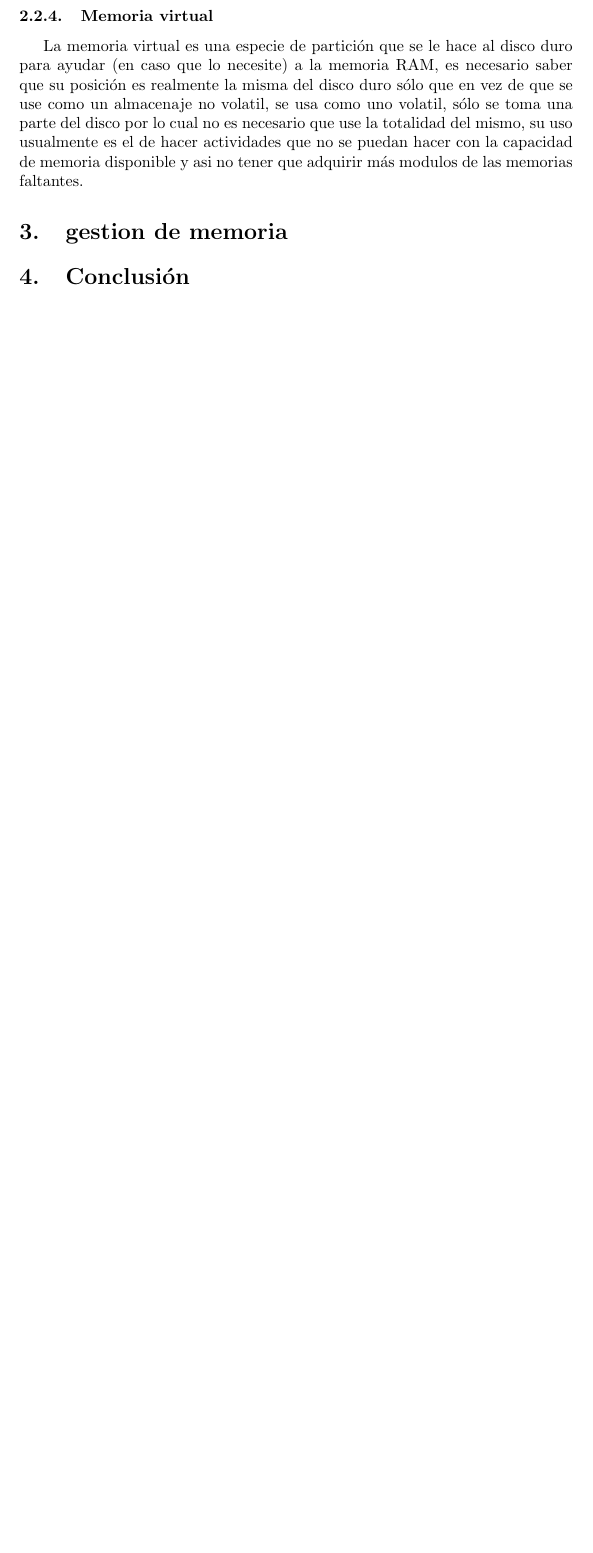
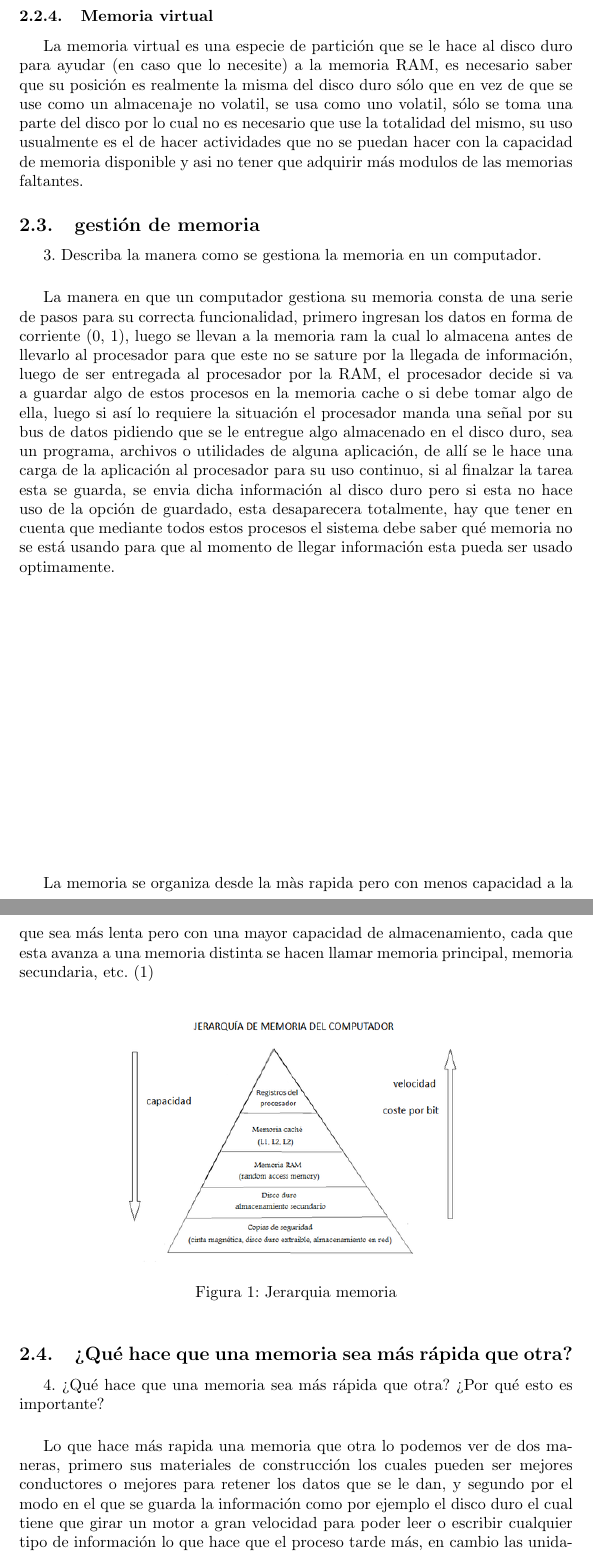
Before and after one commit to Sebastianuribe1212/Taller-Memoria, a LaTeX document (main.tex): part of page 4 of 4 before the commit and two parts of pages 4 and 5 of 6 after it, the two joined at a grey line, cut so that both start at the same text, the shorter picture padded with empty space. Compiled offline with pdfLaTeX.

Commit message:
Se agregan puntos 3 y 4 ademas de las conclusiones y cambios en los titulos ya que estaban desorganizados

```diff
--- a/main.tex
+++ b/main.tex
@@ -71,9 +71,32 @@ La memoria RAM (Random access memory) ,es la unidad de memoria principal ya que
 \subsubsection{Memoria cache}
 Esta memoria es la unidad de almacenamiento más rapida en el computador pero por sus materiales de construcción su valor es alto (por lo tanto su uso en el computador es de menor medida ), su función es almacenar datos que usualmente se usan para que en un futuro se puedan acceder más agilmente, así el procesador toma la información de esta memoria y al ser más rapida se pueden cargar con mayor facilidad.
 \vfill
-\vspace{0,1cm}
+\vspace{0,0cm}
 \subsubsection{Memoria virtual}
 La memoria virtual es una especie de partición que se le hace al disco duro para ayudar (en caso que lo necesite) a la memoria RAM, es necesario saber que su posición es realmente la misma del disco duro sólo que en vez de que se use como un almacenaje no volatil, se usa como uno volatil, sólo se toma una parte del disco por lo cual no es necesario que use la totalidad del mismo, su uso usualmente es el de hacer actividades que no se puedan hacer con la capacidad de memoria disponible y asi no tener que adquirir más modulos de las memorias faltantes.
-\section{gestion de memoria}
-\section{Conclusión} \label{conclulsion}
 
+\subsection{gestión de memoria}
+3. Describa la manera como se gestiona la memoria en un computador.\vspace{0.5cm}
+
+
+La manera en que un computador gestiona su memoria consta de una serie de pasos para su correcta funcionalidad, primero ingresan los datos en forma de corriente (0, 1), luego se llevan a la memoria ram la cual lo almacena antes de llevarlo al procesador para que este no se sature por la llegada de información, luego de ser entregada al procesador por la RAM, el procesador decide si va a guardar algo de estos procesos en la memoria cache o si debe tomar algo de ella, luego si así lo requiere la situación el procesador manda una señal por su bus de datos pidiendo que se le entregue algo almacenado en el disco duro, sea un programa, archivos o utilidades de alguna aplicación, de allí se le hace una carga de la aplicación al procesador para su uso continuo, si al finalzar la tarea esta se guarda, se envia dicha información al disco duro pero si esta no hace uso de la opción de guardado, esta desaparecera totalmente, hay que tener en cuenta que mediante todos estos procesos el sistema debe saber qué memoria no se está usando para que al momento de llegar información esta pueda ser usado optimamente.
+
+\vspace{6.5cm}
+La memoria se organiza desde la màs rapida pero con menos capacidad a la que sea más lenta pero con una mayor capacidad de almacenamiento, cada que esta avanza a una memoria distinta se hacen llamar memoria principal, memoria secundaria, etc.
+(\ref{fig:cpplogo})
+
+\begin{figure}[h]
+\includegraphics[width=8cm]{Jerarquia de la memoria.png}
+\centering
+\caption{Jerarquia memoria}
+\label{fig:cpplogo}
+\end{figure}
+
+\subsection{¿Qué hace que una memoria sea más rápida que otra?}
+4. ¿Qué hace que una memoria sea más rápida que otra? ¿Por qué esto es importante?\vspace{0.5cm}
+
+
+
+
+Lo que hace más rapida una memoria que otra lo podemos ver de dos maneras, primero sus materiales de construcción los cuales pueden ser mejores conductores o mejores para retener  los datos que se le dan, y segundo por el modo en el que se guarda la información como por ejemplo el disco duro el cual tiene que girar un motor a gran velocidad para poder leer o escribir cualquier tipo de información lo que hace que el proceso tarde más, en cambio las unidades DRAM usan un proceso de almacenamiento por bits, estas se organizan de modo de celdas las cuales almacenan una pequeña parte de la información y al momento de acceder a ellas sólo es saber en qué posición está dicha información para ser usada, pero a pesar de ser rapida este proceso tiene el fallo de tener que estar alimentando sus terminales antes de que su información desaparezca por no tener suficiente energia en sus celdas, este problema lo resuelve la memoria cache la cual acúa de manera similar a la memoria DRAM solo que sin el problema de la corriente electrica constantemente ya que en su arquitectura se logra hacer que este paso no sea necesario, pero esta se usa en pequeña medida ya que su costo es elevado a comparación de las otras memorias.
+\section{Conclusiónes}
```
Also changed, not shown: main.tex (5 more changed lines).
